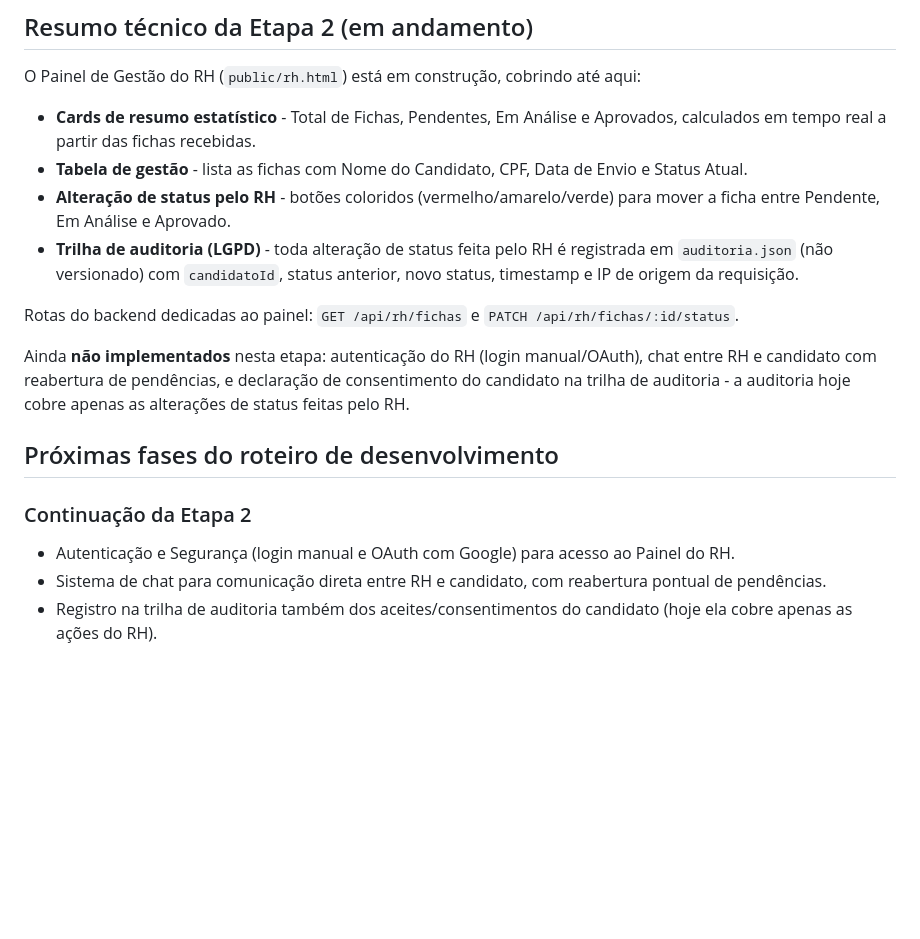
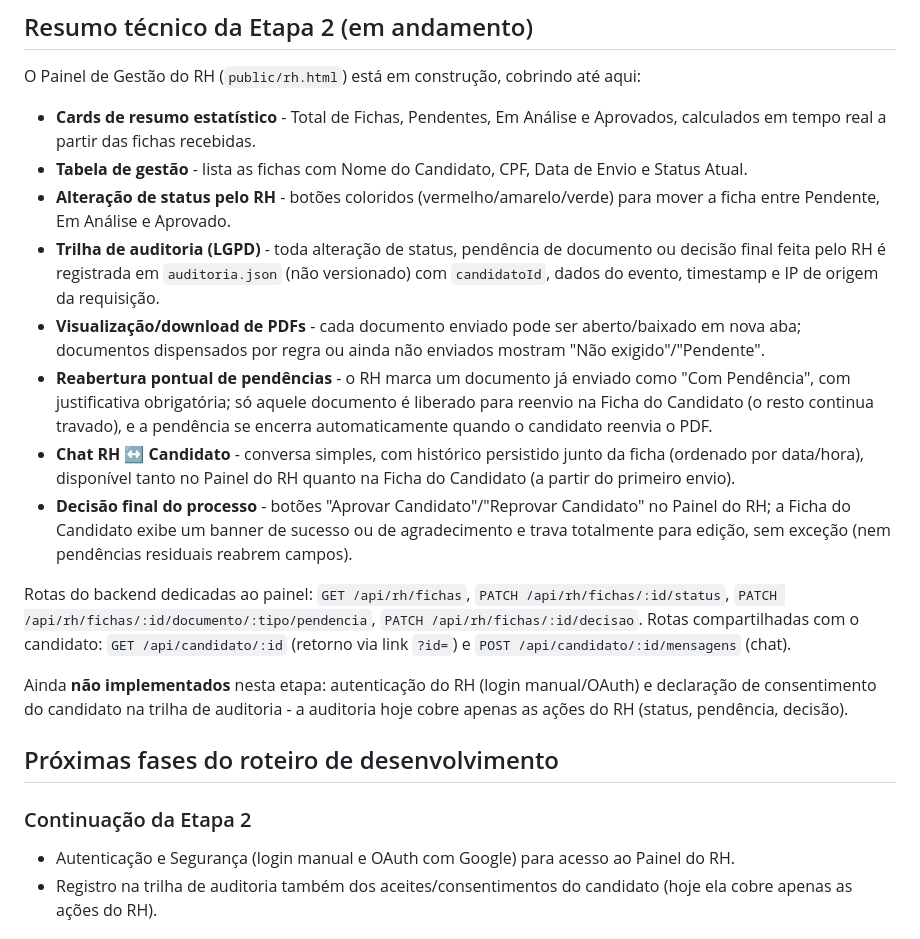
Before and after one commit to vitorfgnascimento/OnboardingDigital, a Markdown page: README.md, the part around the change. Rendered like a GitHub page; blank space fills up the shorter version.

Commit message:
docs: atualiza README com pendencias, chat, decisao final e visualizacao de PDFs
Documenta os recursos entregues nesta etapa (incluindo a
visualizacao/download de PDF que ainda nao constava no README) e as
novas rotas de backend.

```diff
--- a/README.md
+++ b/README.md
@@ -33,18 +33,21 @@ O Painel de Gestão do RH (`public/rh.html`) está em construção, cobrindo at
 - **Cards de resumo estatístico** - Total de Fichas, Pendentes, Em Análise e Aprovados, calculados em tempo real a partir das fichas recebidas.
 - **Tabela de gestão** - lista as fichas com Nome do Candidato, CPF, Data de Envio e Status Atual.
 - **Alteração de status pelo RH** - botões coloridos (vermelho/amarelo/verde) para mover a ficha entre Pendente, Em Análise e Aprovado.
-- **Trilha de auditoria (LGPD)** - toda alteração de status feita pelo RH é registrada em `auditoria.json` (não versionado) com `candidatoId`, status anterior, novo status, timestamp e IP de origem da requisição.
+- **Trilha de auditoria (LGPD)** - toda alteração de status, pendência de documento ou decisão final feita pelo RH é registrada em `auditoria.json` (não versionado) com `candidatoId`, dados do evento, timestamp e IP de origem da requisição.
+- **Visualização/download de PDFs** - cada documento enviado pode ser aberto/baixado em nova aba; documentos dispensados por regra ou ainda não enviados mostram "Não exigido"/"Pendente".
+- **Reabertura pontual de pendências** - o RH marca um documento já enviado como "Com Pendência", com justificativa obrigatória; só aquele documento é liberado para reenvio na Ficha do Candidato (o resto continua travado), e a pendência se encerra automaticamente quando o candidato reenvia o PDF.
+- **Chat RH ↔ Candidato** - conversa simples, com histórico persistido junto da ficha (ordenado por data/hora), disponível tanto no Painel do RH quanto na Ficha do Candidato (a partir do primeiro envio).
+- **Decisão final do processo** - botões "Aprovar Candidato"/"Reprovar Candidato" no Painel do RH; a Ficha do Candidato exibe um banner de sucesso ou de agradecimento e trava totalmente para edição, sem exceção (nem pendências residuais reabrem campos).
 
-Rotas do backend dedicadas ao painel: `GET /api/rh/fichas` e `PATCH /api/rh/fichas/:id/status`.
+Rotas do backend dedicadas ao painel: `GET /api/rh/fichas`, `PATCH /api/rh/fichas/:id/status`, `PATCH /api/rh/fichas/:id/documento/:tipo/pendencia`, `PATCH /api/rh/fichas/:id/decisao`. Rotas compartilhadas com o candidato: `GET /api/candidato/:id` (retorno via link `?id=`) e `POST /api/candidato/:id/mensagens` (chat).
 
-Ainda **não implementados** nesta etapa: autenticação do RH (login manual/OAuth), chat entre RH e candidato com reabertura de pendências, e declaração de consentimento do candidato na trilha de auditoria - a auditoria hoje cobre apenas as alterações de status feitas pelo RH.
+Ainda **não implementados** nesta etapa: autenticação do RH (login manual/OAuth) e declaração de consentimento do candidato na trilha de auditoria - a auditoria hoje cobre apenas as ações do RH (status, pendência, decisão).
 
 ## Próximas fases do roteiro de desenvolvimento
 
 ### Continuação da Etapa 2
 
 - Autenticação e Segurança (login manual e OAuth com Google) para acesso ao Painel do RH.
-- Sistema de chat para comunicação direta entre RH e candidato, com reabertura pontual de pendências.
 - Registro na trilha de auditoria também dos aceites/consentimentos do candidato (hoje ela cobre apenas as ações do RH).
 
 ## Como Executar o Projeto Localmente
```
